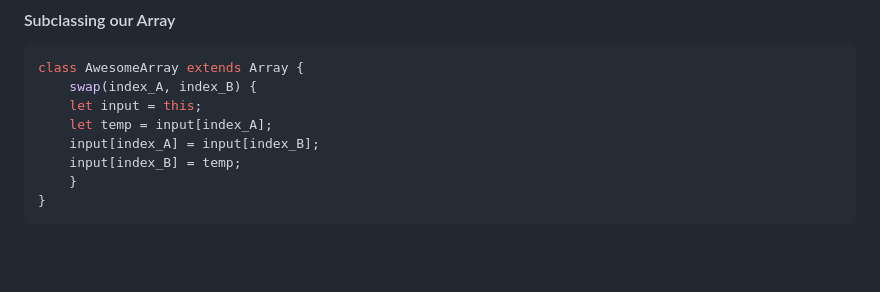
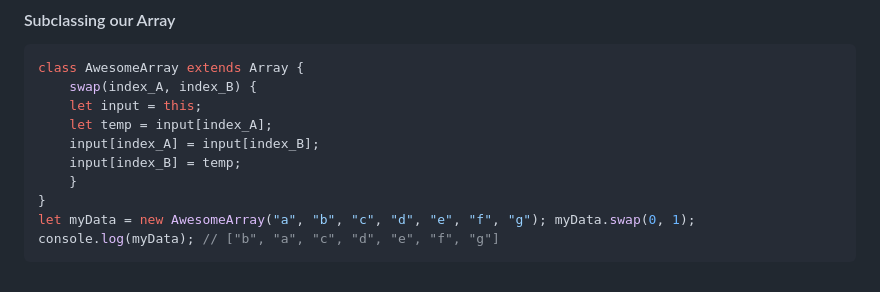
Before and after one commit to vu-lbq/Javascript_Zero_2_Hero, a Markdown page: Array_Noob_2_Ninja/Extending_Array.md, the part around the change. GitHub-like rendering; blank space fills up the shorter version.

````diff
--- a/Array_Noob_2_Ninja/Extending_Array.md
+++ b/Array_Noob_2_Ninja/Extending_Array.md
@@ -21,4 +21,6 @@ class AwesomeArray extends Array {
     input[index_B] = temp;
     }
 }
+let myData = new AwesomeArray("a", "b", "c", "d", "e", "f", "g"); myData.swap(0, 1);
+console.log(myData); // ["b", "a", "c", "d", "e", "f", "g"]
 ```
````
Also changed, not shown: Array_Noob_2_Ninja/Images/image-18.png (added), 1 other file.
